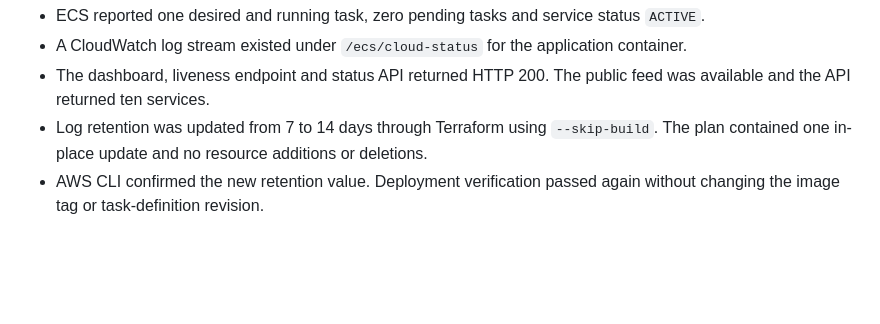
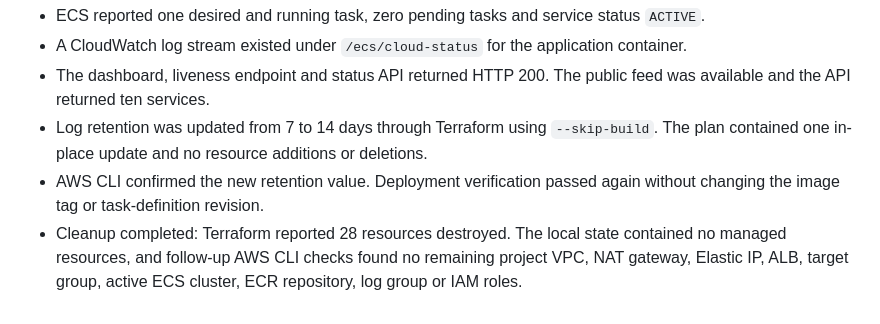
Before and after one commit to MelZhang06/cloud-status-dashboard, a Markdown page: docs/DEPLOYMENT.md, the part around the change. Rendered like a GitHub page; blank space fills up the shorter version.

```diff
--- a/docs/DEPLOYMENT.md
+++ b/docs/DEPLOYMENT.md
@@ -28,3 +28,4 @@ On 21 October 2026 (Melbourne time), image `20261020T130227Z` was deployed in `a
 - The dashboard, liveness endpoint and status API returned HTTP 200. The public feed was available and the API returned ten services.
 - Log retention was updated from 7 to 14 days through Terraform using `--skip-build`. The plan contained one in-place update and no resource additions or deletions.
 - AWS CLI confirmed the new retention value. Deployment verification passed again without changing the image tag or task-definition revision.
+- Cleanup completed: Terraform reported 28 resources destroyed. The local state contained no managed resources, and follow-up AWS CLI checks found no remaining project VPC, NAT gateway, Elastic IP, ALB, target group, active ECS cluster, ECR repository, log group or IAM roles.
```
Also changed, not shown: README.md (+3 -1 lines).
